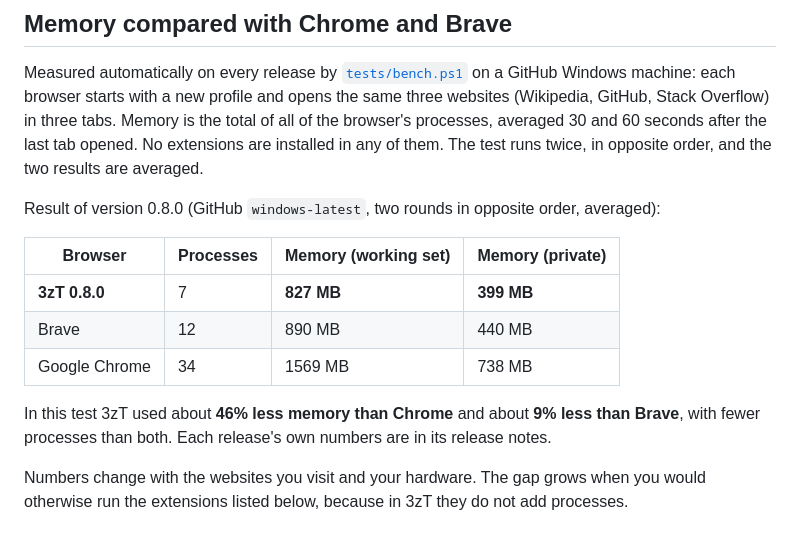
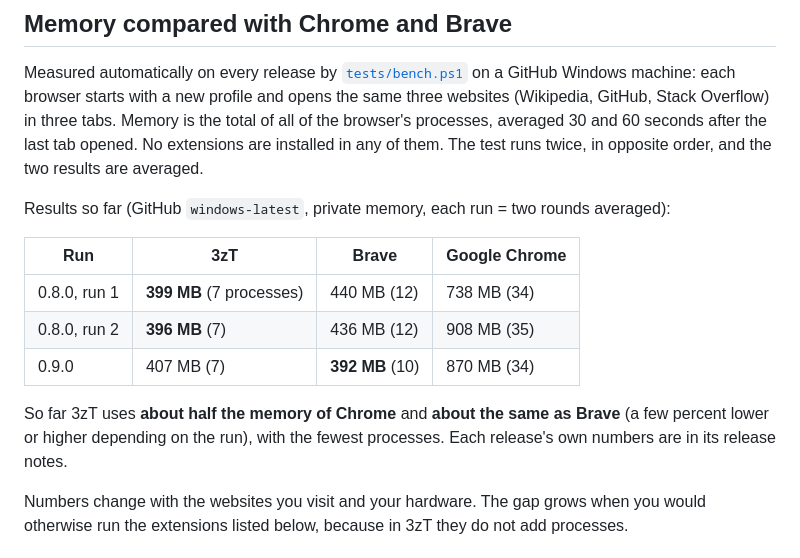
Before and after one commit to abogzah559-wq/3zT-Browser, a Markdown page: README.md, the part around the change. Drawn GitHub-style.

Commit message:
README: all memory runs so far; 3zT is about the same as Brave, about half of Chrome
Co-Authored-By: Claude Opus 5.5 <noreply@anthropic.com>
Claude-Session: https://claude.ai/code/session_018gLxSu4zmqcERu7wXxPncQ

```diff
--- a/README.md
+++ b/README.md
@@ -97,16 +97,17 @@ processes, averaged 30 and 60 seconds after the last tab opened. No extensions a
 of them. The test runs twice, in opposite order, and the two results are averaged.
 
 <!-- BENCH:START -->
-Result of version 0.8.0 (GitHub `windows-latest`, two rounds in opposite order, averaged):
+Results so far (GitHub `windows-latest`, private memory, each run = two rounds averaged):
 
-| Browser | Processes | Memory (working set) | Memory (private) |
+| Run | 3zT | Brave | Google Chrome |
 |---|---|---|---|
-| **3zT 0.8.0** | 7 | **827 MB** | **399 MB** |
-| Brave | 12 | 890 MB | 440 MB |
-| Google Chrome | 34 | 1569 MB | 738 MB |
+| 0.8.0, run 1 | **399 MB** (7 processes) | 440 MB (12) | 738 MB (34) |
+| 0.8.0, run 2 | **396 MB** (7) | 436 MB (12) | 908 MB (35) |
+| 0.9.0 | 407 MB (7) | **392 MB** (10) | 870 MB (34) |
 
-In this test 3zT used about **46% less memory than Chrome** and about **9% less than Brave**,
-with fewer processes than both. Each release's own numbers are in its release notes.
+So far 3zT uses **about half the memory of Chrome** and **about the same as Brave** (a few
+percent lower or higher depending on the run), with the fewest processes. Each release's own
+numbers are in its release notes.
 <!-- BENCH:END -->
 
 Numbers change with the websites you visit and your hardware. The gap grows when you would
```
